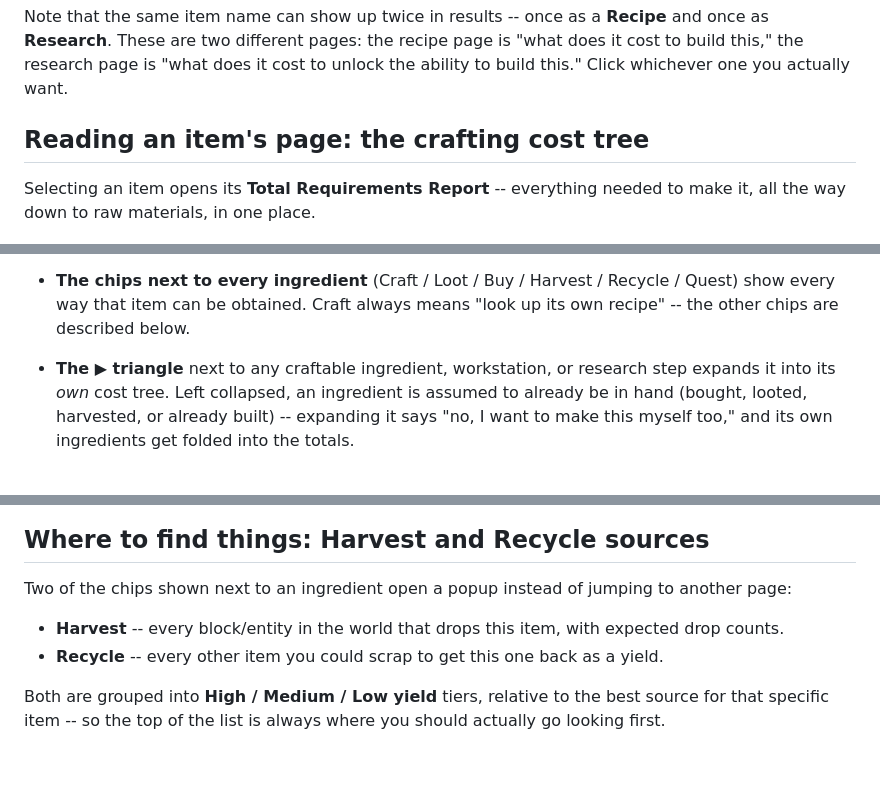
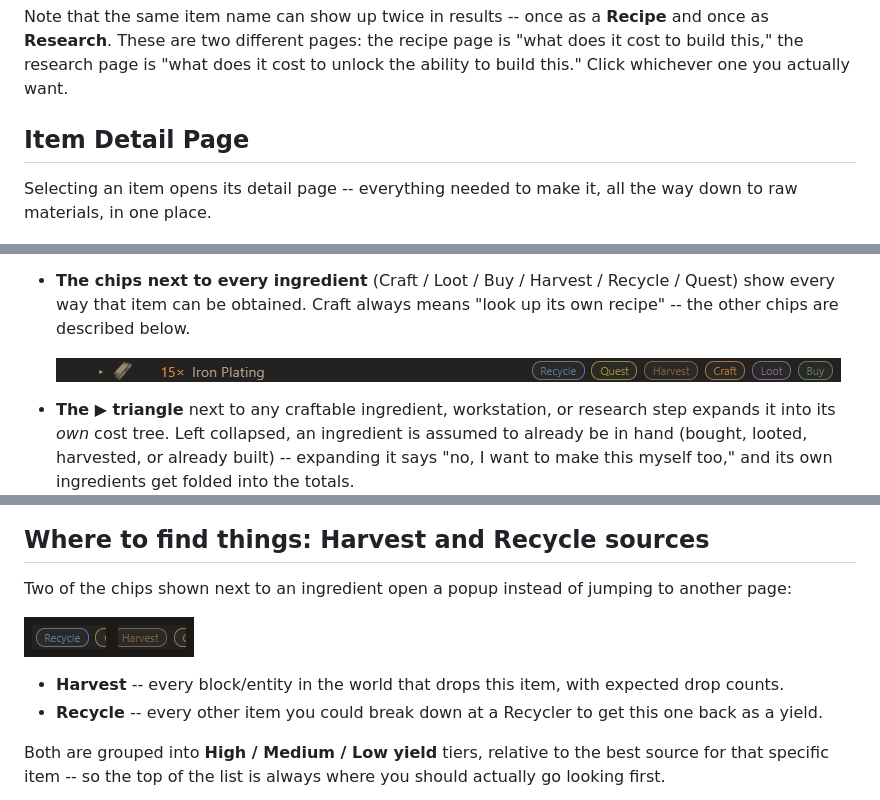
Before and after one commit to Ablefish/ulmodbuddy, a Markdown page: GUIDE.md, 3 parts joined by grey strips. Rendered like a GitHub page; pictures changed too: docs/screenshots/chips-all-types.png (added), docs/screenshots/chips-harvest-recycle.png (added); blank space fills up the shorter version.

```diff
--- a/GUIDE.md
+++ b/GUIDE.md
@@ -23,10 +23,10 @@ recipe page is "what does it cost to build this," the research page is
 "what does it cost to unlock the ability to build this." Click whichever
 one you actually want.
 
-## Reading an item's page: the crafting cost tree
+## Item Detail Page
 
-Selecting an item opens its **Total Requirements Report** -- everything
-needed to make it, all the way down to raw materials, in one place.
+Selecting an item opens its detail page -- everything needed to make it,
+all the way down to raw materials, in one place.
 
 ![Iron Knife's detail page: crafting cost tree, research required, workstations, and what it recycles into](docs/screenshots/item-detail-page.png)
 
@@ -38,6 +38,9 @@ A few things worth knowing about this page:
 - **The chips next to every ingredient** (Craft / Loot / Buy / Harvest /
   Recycle / Quest) show every way that item can be obtained. Craft always
   means "look up its own recipe" -- the other chips are described below.
+
+  ![Close-up of an ingredient row's chips: Recycle, Quest, Harvest, Craft, Loot, Buy](docs/screenshots/chips-all-types.png)
+
 - **The ▶ triangle** next to any craftable ingredient, workstation, or
   research step expands it into its *own* cost tree. Left collapsed, an
   ingredient is assumed to already be in hand (bought, looted, harvested,
@@ -67,10 +70,12 @@ ingredient appearing under three different sub-trees by hand.
 Two of the chips shown next to an ingredient open a popup instead of
 jumping to another page:
 
+![Close-up of the Harvest and Recycle chips](docs/screenshots/chips-harvest-recycle.png)
+
 - **Harvest** -- every block/entity in the world that drops this item,
   with expected drop counts.
-- **Recycle** -- every other item you could scrap to get this one back
-  as a yield.
+- **Recycle** -- every other item you could break down at a Recycler to
+  get this one back as a yield.
 
 Both are grouped into **High / Medium / Low yield** tiers, relative to
 the best source for that specific item -- so the top of the list is
```
Also changed, not shown: other parts of GUIDE.md (+6 -5 lines), CHANGELOG.md (+27 -0 lines), README.md (+11 -12 lines), 1 other file.
